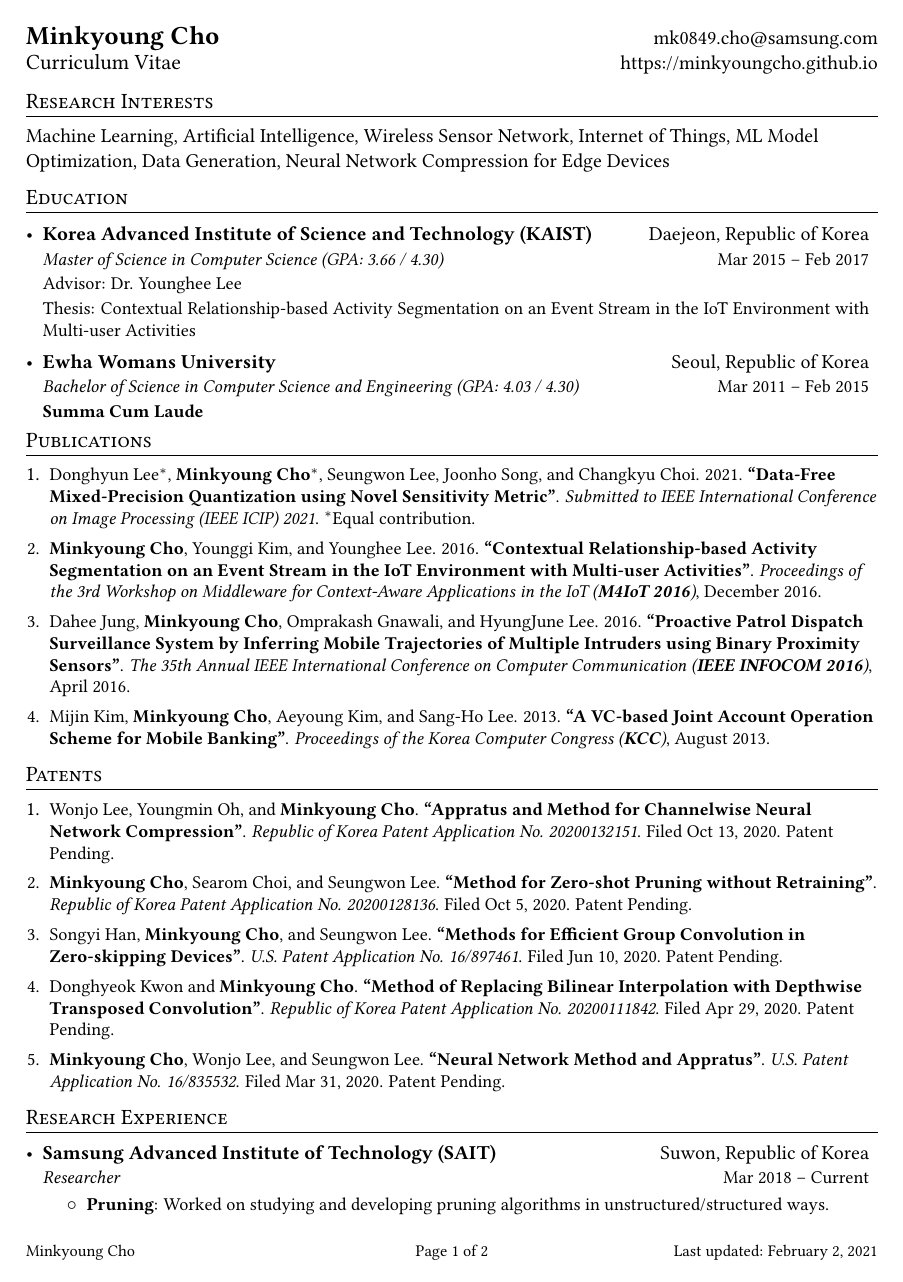
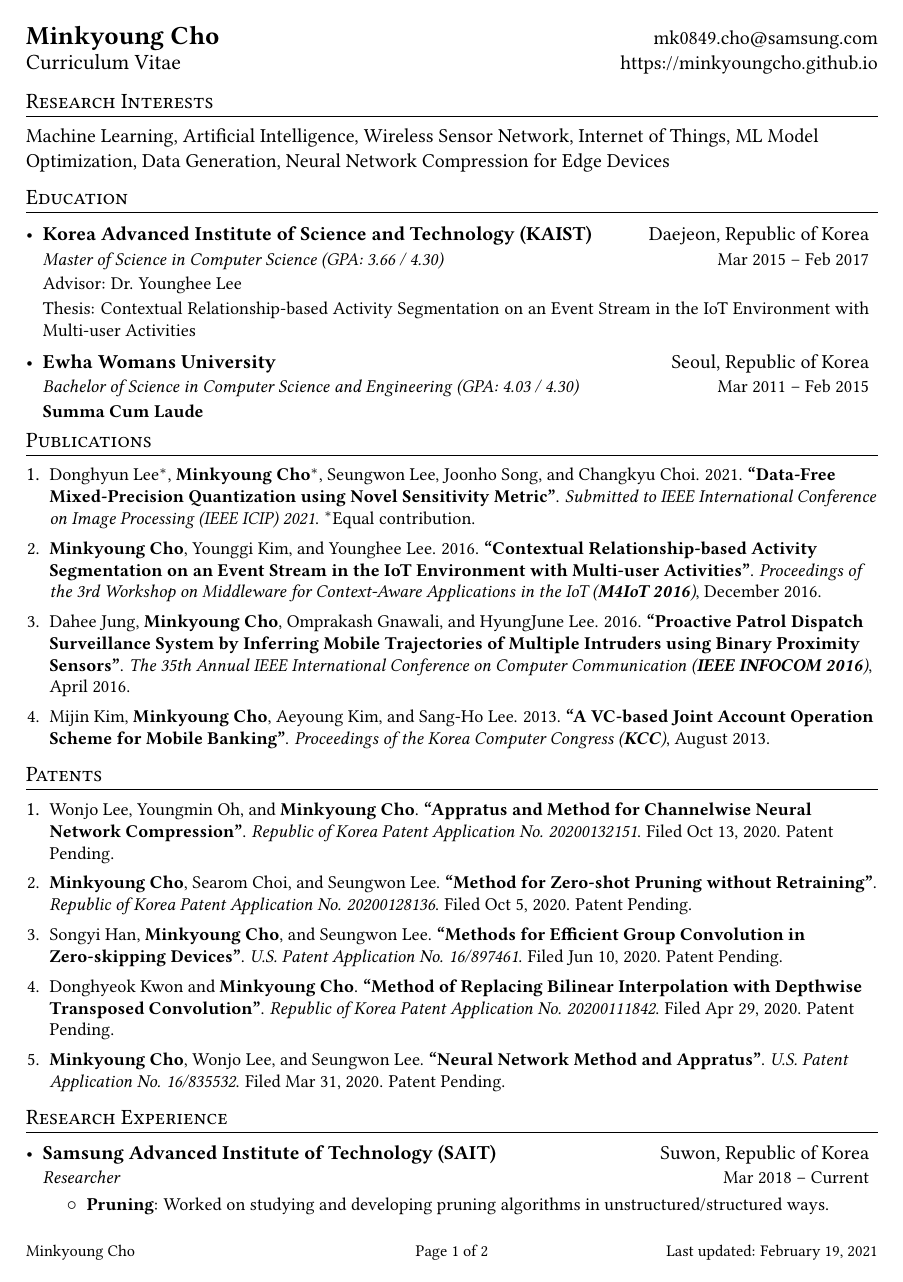
Before and after one commit to MinkyoungCho/minkyoungcho.github.io, a LaTeX CV (cv/cv_mkcho.tex): page 1 of 2. Compiled offline with pdfLaTeX.

Commit message:
rebuilding site Fri Feb 19 16:07:48 UTC 2021

```diff
--- a/cv/cv_mkcho.tex
+++ b/cv/cv_mkcho.tex
@@ -39,7 +39,7 @@
 
 \fancyfoot[L]{\footnotesize{Minkyoung Cho}}
 \fancyfoot[C]{\footnotesize{Page \thepage~of \pageref{LastPage}}}
-\fancyfoot[R]{\footnotesize{Last updated: February 2, 2021}}
+\fancyfoot[R]{\footnotesize{Last updated: February 19, 2021}}
 
 
 \urlstyle{same}
```
Also changed, not shown: cv/cv_mkcho.pdf.
